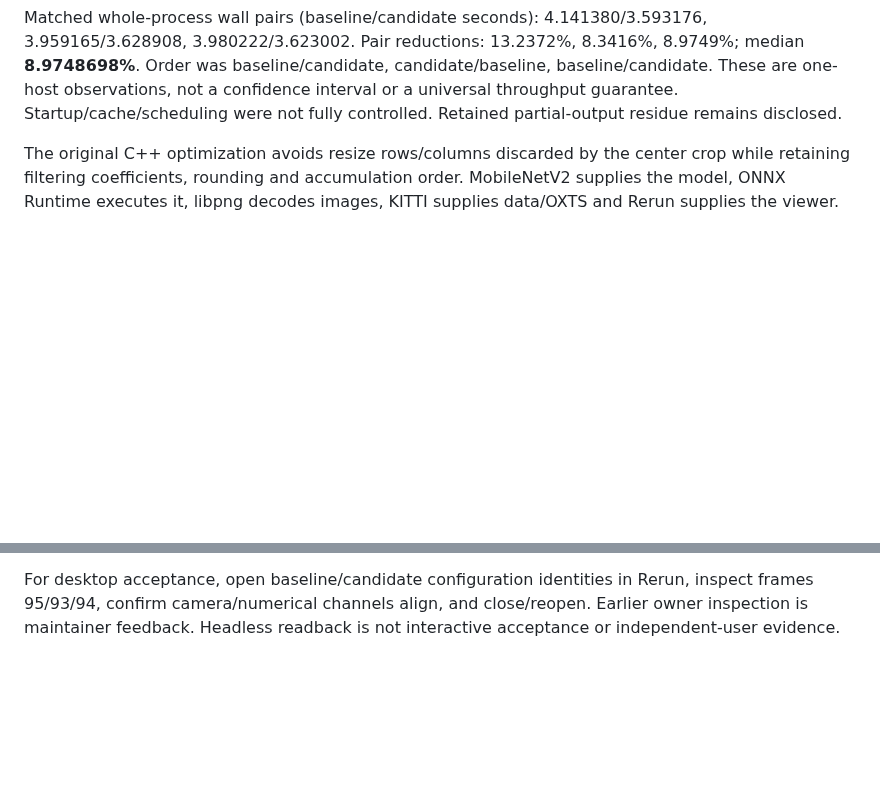
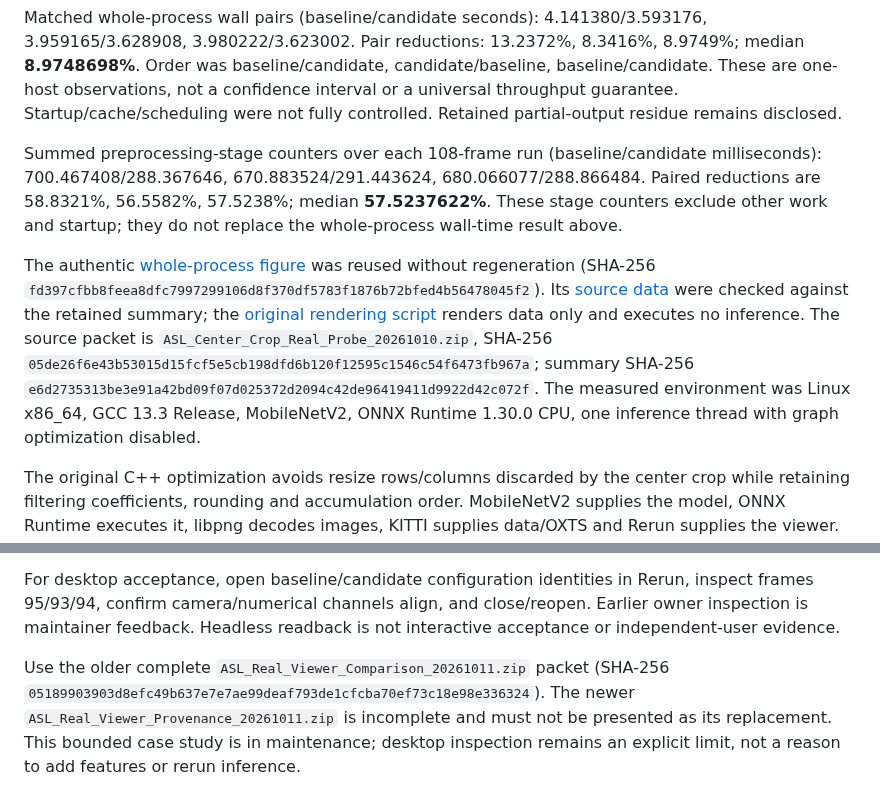
Before and after one commit to Kushrishi/autonomy-simulation-lab, a Markdown page: native/CONTROLLED_REPLAY_CASE_STUDY.md, 2 parts joined by grey strips. Rendered like a GitHub page; blank space fills up the shorter version.

```diff
--- a/native/CONTROLLED_REPLAY_CASE_STUDY.md
+++ b/native/CONTROLLED_REPLAY_CASE_STUDY.md
@@ -15,6 +15,25 @@ Matched whole-process wall pairs (baseline/candidate seconds):
 candidate/baseline, baseline/candidate. These are one-host observations, not a
 confidence interval or a universal throughput guarantee. Startup/cache/scheduling
 were not fully controlled. Retained partial-output residue remains disclosed.
+
+Summed preprocessing-stage counters over each 108-frame run (baseline/candidate
+milliseconds): 700.467408/288.367646, 670.883524/291.443624,
+680.066077/288.866484. Paired reductions are 58.8321%, 56.5582%, 57.5238%;
+median **57.5237622%**. These stage counters exclude other work and startup;
+they do not replace the whole-process wall-time result above.
+
+The authentic [whole-process figure](../docs/assets/native_asl_matched_wall_time.png)
+was reused without regeneration (SHA-256
+`fd397cfbb8feea8dfc7997299106d8f370df5783f1876b72bfed4b56478045f2`).
+Its [source data](../docs/assets/performance_data.json) were checked against the
+retained summary; the [original rendering script](../docs/assets/make_performance_figure.py)
+renders data only and executes no inference. The source packet is
+`ASL_Center_Crop_Real_Probe_20261010.zip`, SHA-256
+`05de26f6e43b53015d15fcf5e5cb198dfd6b120f12595c1546c54f6473fb967a`;
+summary SHA-256
+`e6d2735313be3e91a42bd09f07d025372d2094c42de96419411d9922d42c072f`.
+The measured environment was Linux x86_64, GCC 13.3 Release, MobileNetV2,
+ONNX Runtime 1.30.0 CPU, one inference thread with graph optimization disabled.
 
 The original C++ optimization avoids resize rows/columns discarded by the
 center crop while retaining filtering coefficients, rounding and accumulation
@@ -40,3 +59,9 @@ For desktop acceptance, open baseline/candidate configuration identities in
 Rerun, inspect frames 95/93/94, confirm camera/numerical channels align, and
 close/reopen. Earlier owner inspection is maintainer feedback. Headless readback
 is not interactive acceptance or independent-user evidence.
+
+Use the older complete `ASL_Real_Viewer_Comparison_20261011.zip` packet
+(SHA-256 `05189903903d8efc49b637e7e7ae99deaf793de1cfcba70ef73c18e98e336324`).
+The newer `ASL_Real_Viewer_Provenance_20261011.zip` is incomplete and must not be
+presented as its replacement. This bounded case study is in maintenance; desktop
+inspection remains an explicit limit, not a reason to add features or rerun inference.
```
Also changed, not shown: README.md (+30 -2 lines), ROADMAP.md (+19 -17 lines), docs/assets/native_asl_matched_wall_time.png (added), 2 other files.
